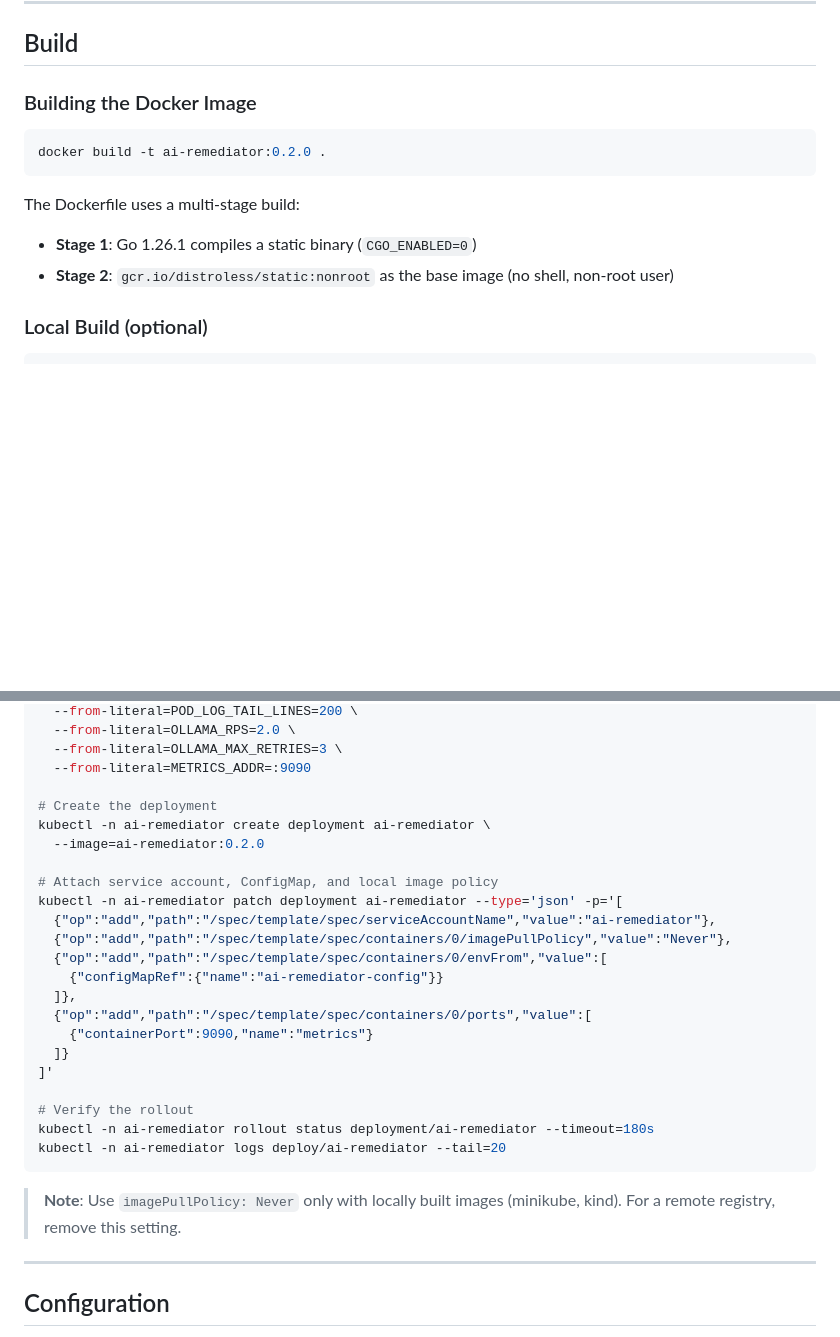
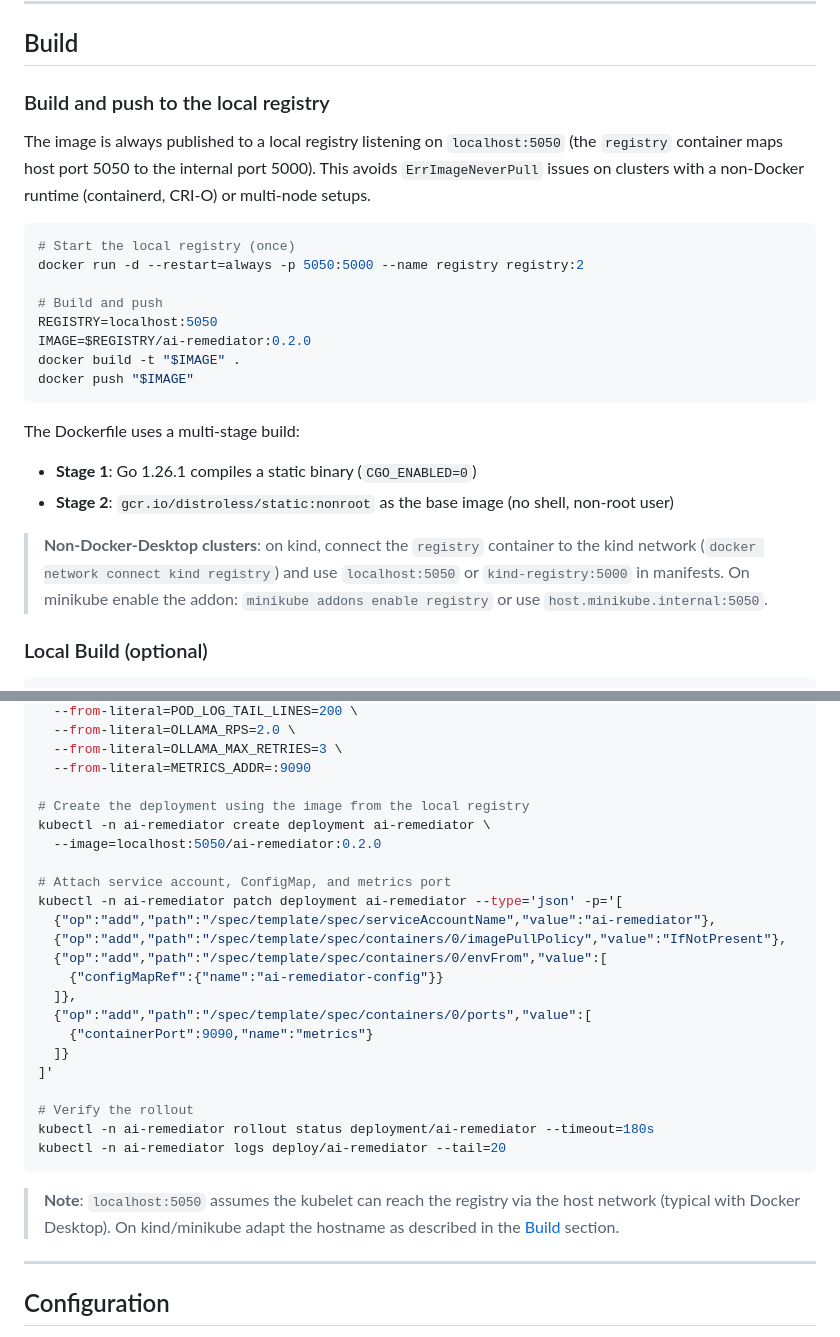
Before and after one commit to Sindi98/k8s-ai-remediator, a Markdown page: README.en.md, 2 parts joined by grey strips. Rendered like a GitHub page; blank space fills up the shorter version.

````diff
--- a/README.en.md
+++ b/README.en.md
@@ -135,15 +135,33 @@ k8s-ai-remediator/
 
 ## Build
 
-### Building the Docker Image
+### Build and push to the local registry
+
+The image is always published to a local registry listening on
+`localhost:5050` (the `registry` container maps host port 5050 to the
+internal port 5000). This avoids `ErrImageNeverPull` issues on clusters
+with a non-Docker runtime (containerd, CRI-O) or multi-node setups.
 
 ```bash
-docker build -t ai-remediator:0.2.0 .
+# Start the local registry (once)
+docker run -d --restart=always -p 5050:5000 --name registry registry:2
+
+# Build and push
+REGISTRY=localhost:5050
+IMAGE=$REGISTRY/ai-remediator:0.2.0
+docker build -t "$IMAGE" .
+docker push "$IMAGE"
 ```
 
 The Dockerfile uses a multi-stage build:
 - **Stage 1**: Go 1.26.1 compiles a static binary (`CGO_ENABLED=0`)
 - **Stage 2**: `gcr.io/distroless/static:nonroot` as the base image (no shell, non-root user)
+
+> **Non-Docker-Desktop clusters**: on kind, connect the `registry` container
+> to the kind network (`docker network connect kind registry`) and use
+> `localhost:5050` or `kind-registry:5000` in manifests. On minikube enable
+> the addon: `minikube addons enable registry` or use
+> `host.minikube.internal:5050`.
 
 ### Local Build (optional)
 
@@ -249,14 +267,14 @@ kubectl create configmap ai-remediator-config \
   --from-literal=OLLAMA_MAX_RETRIES=3 \
   --from-literal=METRICS_ADDR=:9090
 
-# Create the deployment
+# Create the deployment using the image from the local registry
 kubectl -n ai-remediator create deployment ai-remediator \
-  --image=ai-remediator:0.2.0
+  --image=localhost:5050/ai-remediator:0.2.0
 
-# Attach service account, ConfigMap, and local image policy
+# Attach service account, ConfigMap, and metrics port
 kubectl -n ai-remediator patch deployment ai-remediator --type='json' -p='[
   {"op":"add","path":"/spec/template/spec/serviceAccountName","value":"ai-remediator"},
-  {"op":"add","path":"/spec/template/spec/containers/0/imagePullPolicy","value":"Never"},
+  {"op":"add","path":"/spec/template/spec/containers/0/imagePullPolicy","value":"IfNotPresent"},
   {"op":"add","path":"/spec/template/spec/containers/0/envFrom","value":[
     {"configMapRef":{"name":"ai-remediator-config"}}
   ]},
@@ -270,7 +288,9 @@ kubectl -n ai-remediator rollout status deployment/ai-remediator --timeout=180s
 kubectl -n ai-remediator logs deploy/ai-remediator --tail=20
 ```
 
-> **Note**: Use `imagePullPolicy: Never` only with locally built images (minikube, kind). For a remote registry, remove this setting.
+> **Note**: `localhost:5050` assumes the kubelet can reach the registry via
+> the host network (typical with Docker Desktop). On kind/minikube adapt
+> the hostname as described in the [Build](#build) section.
 
 ---
 
````
Also changed, not shown: README.md (+27 -7 lines).
